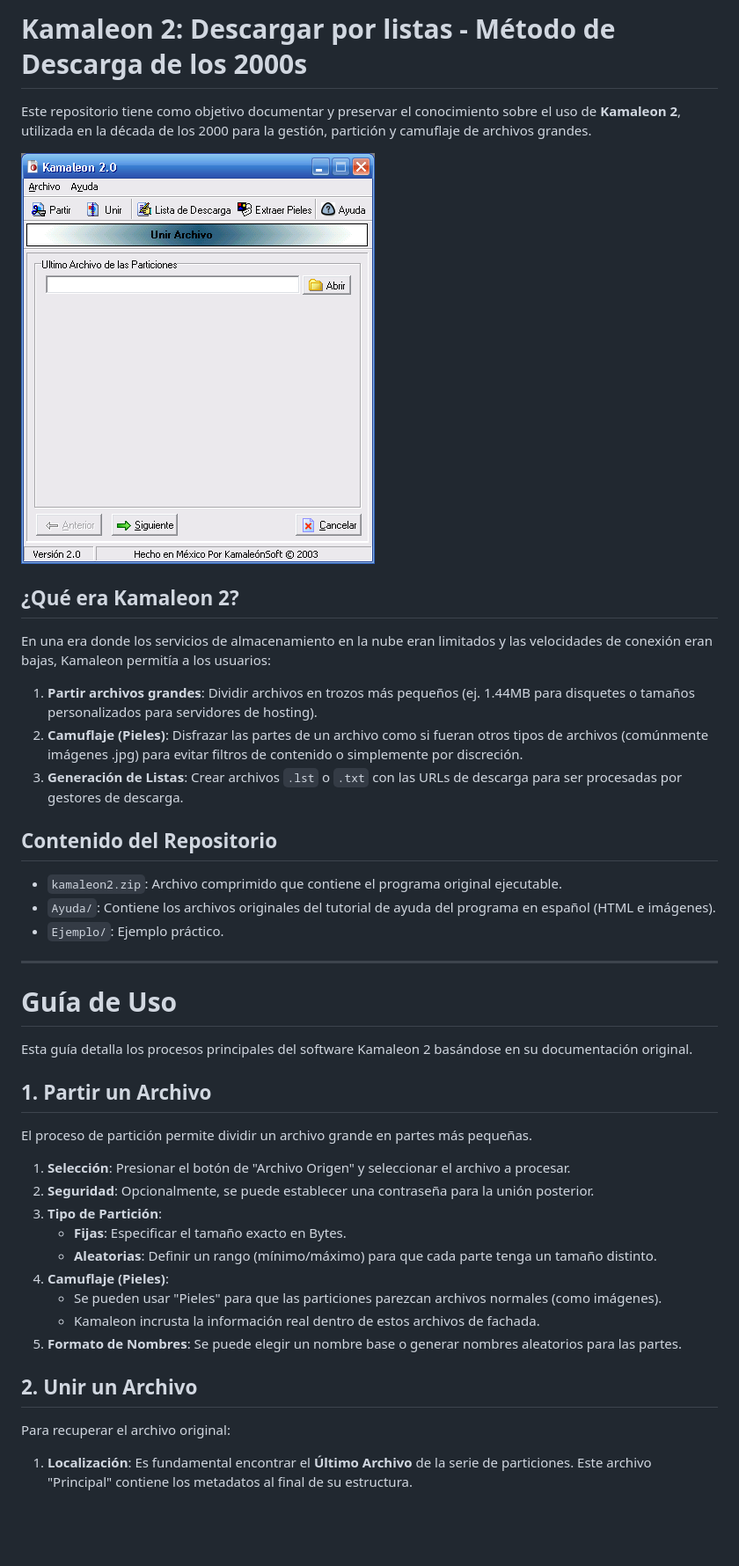
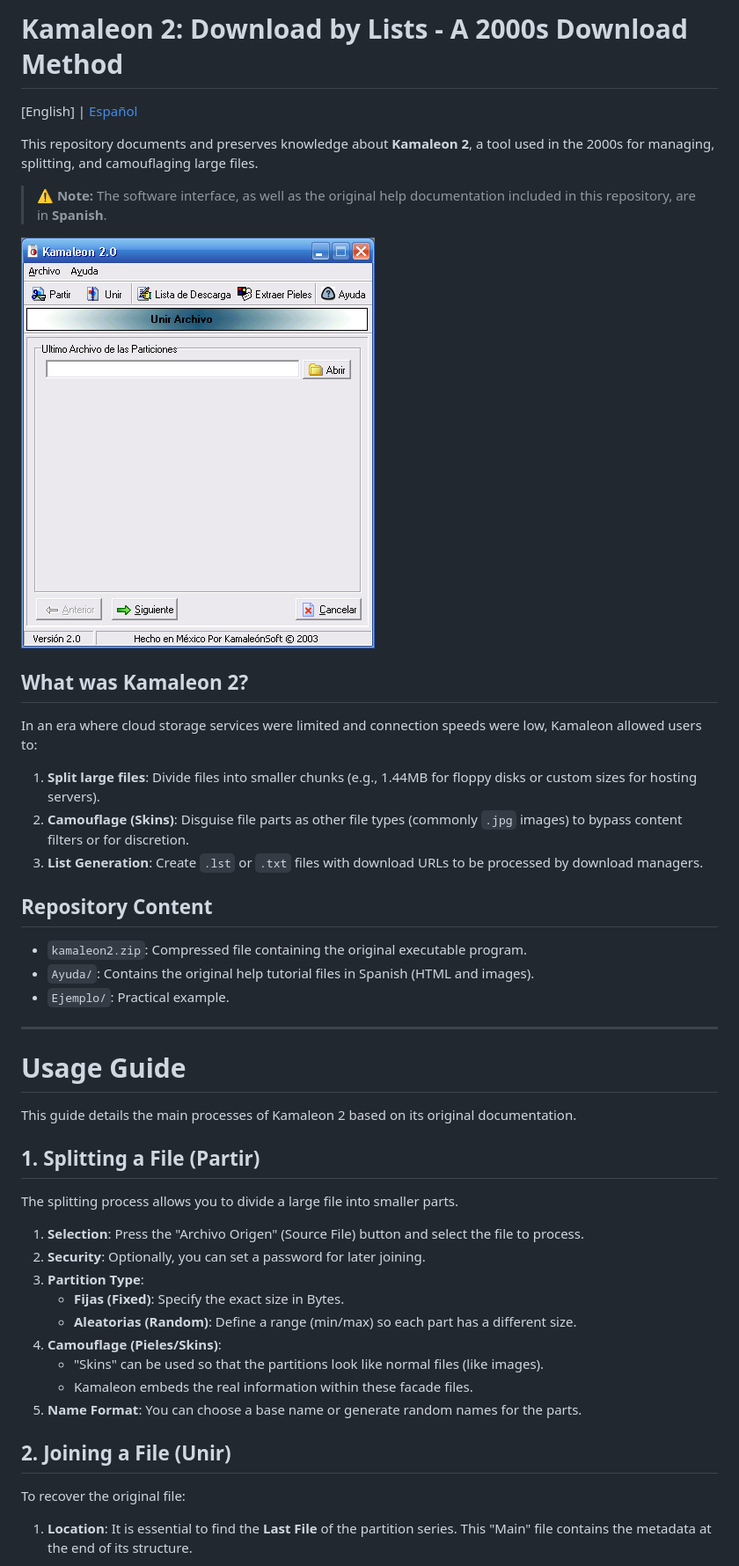
Before and after one commit to Seechain/kamaleon2, a Markdown page: README.md, the part around one of its changes. Shown at 88% size. Rendered like a GitHub page; blank space fills up the shorter version.

Commit message:
readme es

```diff
--- a/README.md
+++ b/README.md
@@ -1,43 +1,47 @@
-# Kamaleon 2: Descargar por listas - Método de Descarga de los 2000s
+# Kamaleon 2: Download by Lists - A 2000s Download Method
 
-Este repositorio tiene como objetivo documentar y preservar el conocimiento sobre el uso de **Kamaleon 2**, utilizada en la década de los 2000 para la gestión, partición y camuflaje de archivos grandes.
+[English] | [Español](README.es.md)
 
-![Interfaz de Unión - Selección](kamaleon-merge-1.png)
+This repository documents and preserves knowledge about **Kamaleon 2**, a tool used in the 2000s for managing, splitting, and camouflaging large files.
 
-## ¿Qué era Kamaleon 2?
+> **⚠️ Note:** The software interface, as well as the original help documentation included in this repository, are in **Spanish**.
 
-En una era donde los servicios de almacenamiento en la nube eran limitados y las velocidades de conexión eran bajas, Kamaleon permitía a los usuarios:
-1. **Partir archivos grandes**: Dividir archivos en trozos más pequeños (ej. 1.44MB para disquetes o tamaños personalizados para servidores de hosting).
-2. **Camuflaje (Pieles)**: Disfrazar las partes de un archivo como si fueran otros tipos de archivos (comúnmente imágenes .jpg) para evitar filtros de contenido o simplemente por discreción.
-3. **Generación de Listas**: Crear archivos `.lst` o `.txt` con las URLs de descarga para ser procesadas por gestores de descarga.
+![Join Interface - Selection](kamaleon-merge-1.png)
 
-## Contenido del Repositorio
+## What was Kamaleon 2?
 
-- `kamaleon2.zip`: Archivo comprimido que contiene el programa original ejecutable.
-- `Ayuda/`: Contiene los archivos originales del tutorial de ayuda del programa en español (HTML e imágenes).
-- `Ejemplo/`: Ejemplo práctico.
+In an era where cloud storage services were limited and connection speeds were low, Kamaleon allowed users to:
+1. **Split large files**: Divide files into smaller chunks (e.g., 1.44MB for floppy disks or custom sizes for hosting servers).
+2. **Camouflage (Skins)**: Disguise file parts as other file types (commonly `.jpg` images) to bypass content filters or for discretion.
+3. **List Generation**: Create `.lst` or `.txt` files with download URLs to be processed by download managers.
+
+## Repository Content
+
+- `kamaleon2.zip`: Compressed file containing the original executable program.
+- `Ayuda/`: Contains the original help tutorial files in Spanish (HTML and images).
+- `Ejemplo/`: Practical example.
 
 ---
 
-# Guía de Uso
+# Usage Guide
 
-Esta guía detalla los procesos principales del software Kamaleon 2 basándose en su documentación original.
+This guide details the main processes of Kamaleon 2 based on its original documentation.
 
-## 1. Partir un Archivo
-El proceso de partición permite dividir un archivo grande en partes más pequeñas.
+## 1. Splitting a File (Partir)
+The splitting process allows you to divide a large file into smaller parts.
 
-1. **Selección**: Presionar el botón de "Archivo Origen" y seleccionar el archivo a procesar.
-2. **Seguridad**: Opcionalmente, se puede establecer una contraseña para la unión posterior.
-3. **Tipo de Partición**:
-   - **Fijas**: Especificar el tamaño exacto en Bytes.
-   - **Aleatorias**: Definir un rango (mínimo/máximo) para que cada parte tenga un tamaño distinto.
-4. **Camuflaje (Pieles)**:
-   - Se pueden usar "Pieles" para que las particiones parezcan archivos normales (como imágenes).
-   - Kamaleon incrusta la información real dentro de estos archivos de fachada.
-5. **Formato de Nombres**: Se puede elegir un nombre base o generar nombres aleatorios para las partes.
+1. **Selection**: Press the "Archivo Origen" (Source File) button and select the file to process.
+2. **Security**: Optionally, you can set a password for later joining.
+3. **Partition Type**:
+   - **Fijas (Fixed)**: Specify the exact size in Bytes.
+   - **Aleatorias (Random)**: Define a range (min/max) so each part has a different size.
+4. **Camouflage (Pieles/Skins)**:
+   - "Skins" can be used so that the partitions look like normal files (like images).
+   - Kamaleon embeds the real information within these facade files.
+5. **Name Format**: You can choose a base name or generate random names for the parts.
 
-## 2. Unir un Archivo
-Para recuperar el archivo original:
+## 2. Joining a File (Unir)
+To recover the original file:
 
-1. **Localización**: Es fundamental encontrar el **Último Archivo** de la serie de particiones. Este archivo "Principal" contiene los metadatos al final de su estructura.
+1. **Location**: It is essential to find the **Last File** of the partition series. This "Main" file contains the metadata at the end of its structure.
 
```
Also changed, not shown: other parts of README.md (+29 -33 lines), README.es.md (added, +158 -0 lines).
